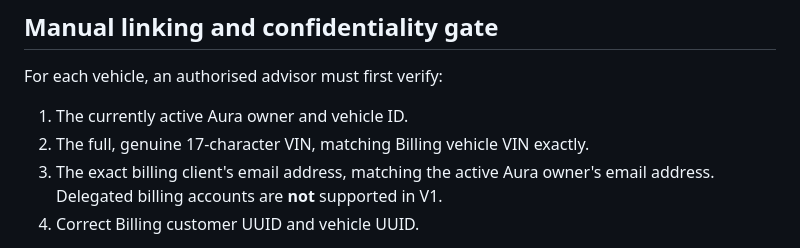
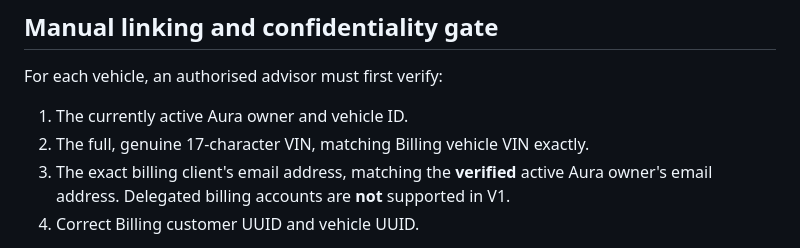
Before and after one commit to ajebofix/Ajebo-Fix-Aura, a Markdown page: docs/AURA_BILLING_OWNER_BRIDGE_V1.md, the part around the change. Rendered like a GitHub page.

Commit message:
Clarify verified-email financial disclosure boundary (#291)

```diff
--- a/docs/AURA_BILLING_OWNER_BRIDGE_V1.md
+++ b/docs/AURA_BILLING_OWNER_BRIDGE_V1.md
@@ -41,8 +41,9 @@ Billing records.
 For each vehicle, an authorised advisor must first verify:
 1. The currently active Aura owner and vehicle ID.
 2. The full, genuine 17-character VIN, matching Billing vehicle VIN exactly.
-3. The exact billing client's email address, matching the active Aura owner's
-   email address. Delegated billing accounts are **not** supported in V1.
+3. The exact billing client's email address, matching the **verified** active
+   Aura owner's email address. Delegated billing accounts are **not** supported
+   in V1.
 4. Correct Billing customer UUID and vehicle UUID.
 
 Only then may an authorised operator set
```
